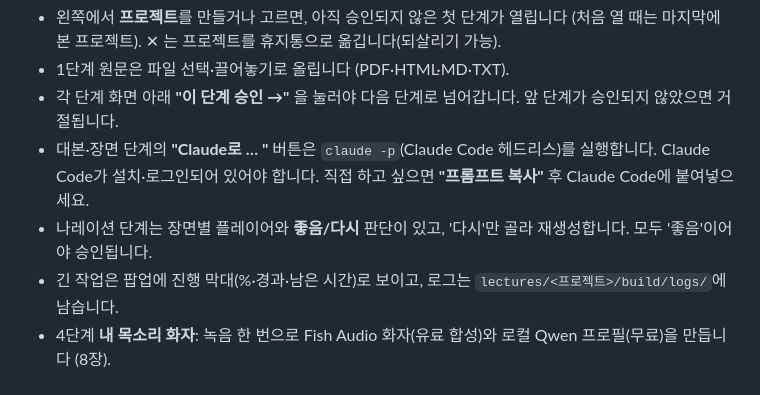
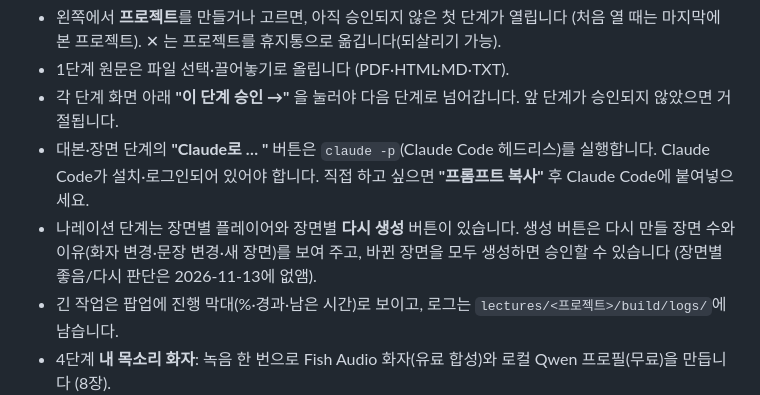
Before and after one commit to khselect/my-video, a Markdown page: WORKFLOW.md, the part around the change. Rendered like a GitHub page.

```diff
--- a/WORKFLOW.md
+++ b/WORKFLOW.md
@@ -247,7 +247,7 @@ python studio/app.py          # Windows: python, macOS: python3
 - 1단계 원문은 파일 선택·끌어놓기로 올립니다 (PDF·HTML·MD·TXT).
 - 각 단계 화면 아래 **"이 단계 승인 →"** 을 눌러야 다음 단계로 넘어갑니다. 앞 단계가 승인되지 않았으면 거절됩니다.
 - 대본·장면 단계의 **"Claude로 … "** 버튼은 `claude -p`(Claude Code 헤드리스)를 실행합니다. Claude Code가 설치·로그인되어 있어야 합니다. 직접 하고 싶으면 **"프롬프트 복사"** 후 Claude Code에 붙여넣으세요.
-- 나레이션 단계는 장면별 플레이어와 **좋음/다시** 판단이 있고, '다시'만 골라 재생성합니다. 모두 '좋음'이어야 승인됩니다.
+- 나레이션 단계는 장면별 플레이어와 장면별 **다시 생성** 버튼이 있습니다. 생성 버튼은 다시 만들 장면 수와 이유(화자 변경·문장 변경·새 장면)를 보여 주고, 바뀐 장면을 모두 생성하면 승인할 수 있습니다 (장면별 좋음/다시 판단은 2026-11-13에 없앰).
 - 긴 작업은 팝업에 진행 막대(%·경과·남은 시간)로 보이고, 로그는 `lectures/<프로젝트>/build/logs/`에 남습니다.
 - 4단계 **내 목소리 화자**: 녹음 한 번으로 Fish Audio 화자(유료 합성)와 로컬 Qwen 프로필(무료)을 만듭니다 (8장).
 - **이 PC 설정**: qwen-tts Python 경로, 기본 백엔드·화자는 기기마다 다르므로 `studio/config.local.json`(git 제외)에 저장됩니다.
```
Also changed, not shown: README.md (+1 -1 lines), docs/USAGE.md (+9 -5 lines), docs/images/studio/4-narration.png, 3 other files.
